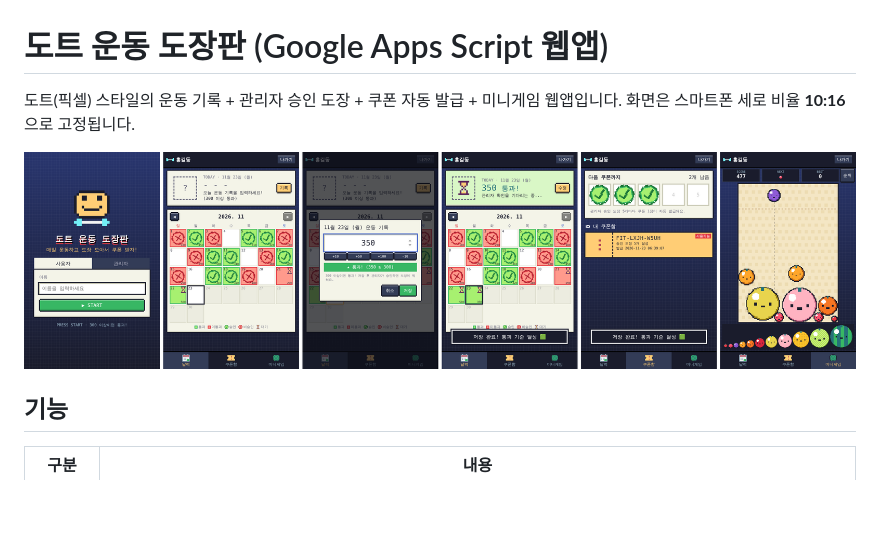
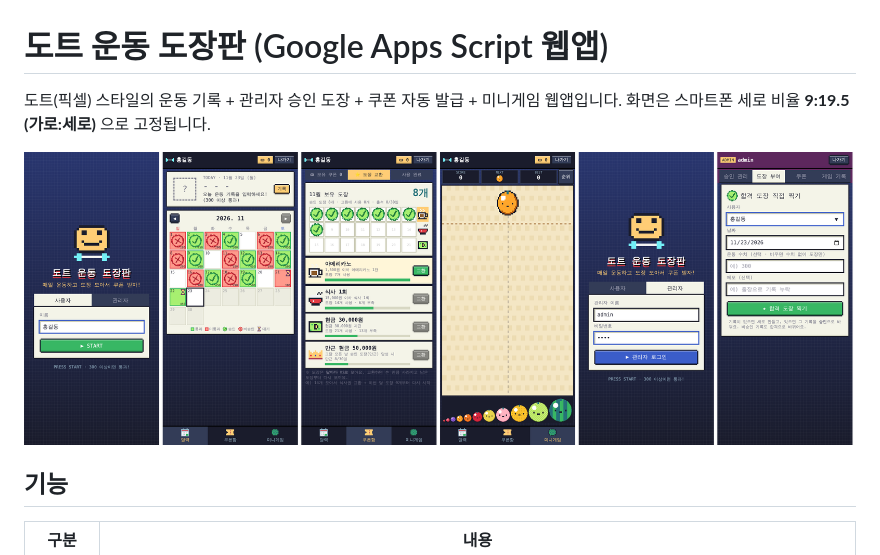
Before and after one commit to ParkJTSeam/myAI, a Markdown page: dot-stamp-coupon/README.md, the part around the change. Rendered like a GitHub page; pictures changed too: dot-stamp-coupon/docs/screenshot.png; blank space fills up the shorter version.

```diff
--- a/dot-stamp-coupon/README.md
+++ b/dot-stamp-coupon/README.md
@@ -1,7 +1,7 @@
 # 도트 운동 도장판 (Google Apps Script 웹앱)
 
 도트(픽셀) 스타일의 운동 기록 + 관리자 승인 도장 + 쿠폰 자동 발급 + 미니게임 웹앱입니다.
-화면은 스마트폰 세로 비율 **10:16** 으로 고정됩니다.
+화면은 스마트폰 세로 비율 **9:19.5 (가로:세로)** 으로 고정됩니다.
 
 ![screenshot](docs/screenshot.png)
 
```
Also changed, not shown: 3 other files.
